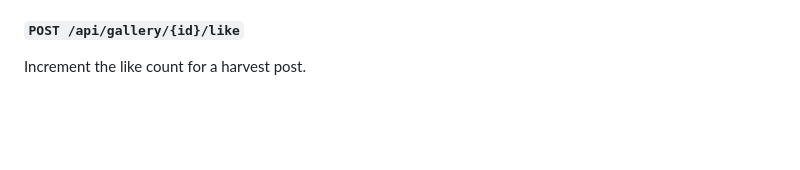
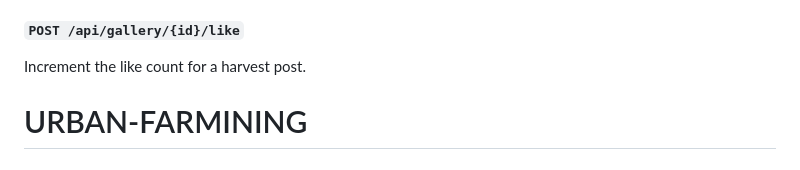
Before and after one commit to bhuvanchandra3070-arch/URBAN-FARMINING, a Markdown page: README.md, the part around the change. Rendered like a GitHub page; blank space fills up the shorter version.

```diff
--- a/README.md
+++ b/README.md
@@ -263,3 +263,5 @@ Share a new harvest story with location, crop, and photo URL.
 
 #### `POST /api/gallery/{id}/like`
 Increment the like count for a harvest post.
+
+# URBAN-FARMINING
```
